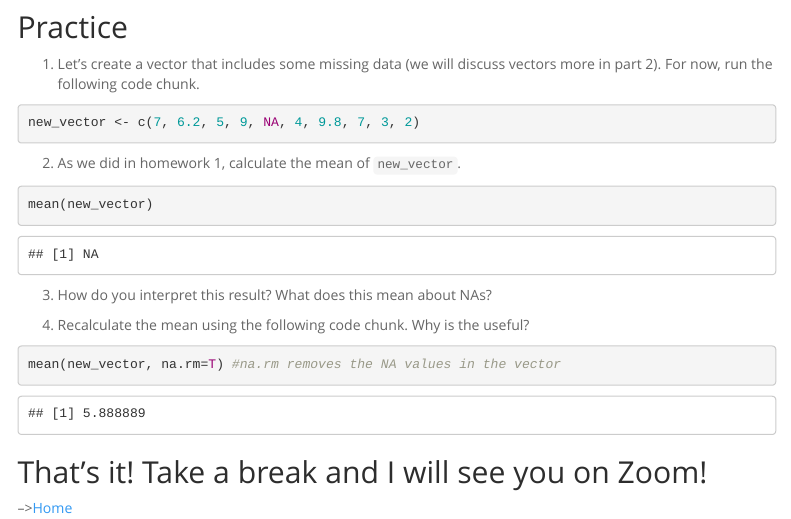
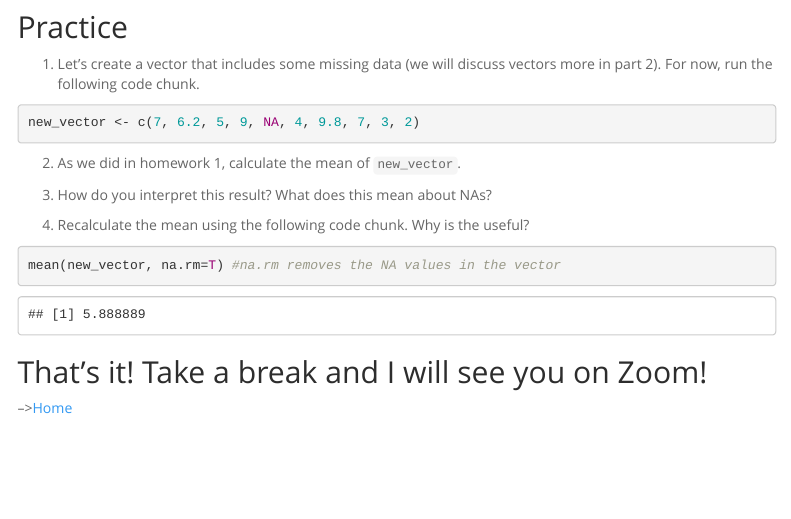
Before and after one commit to johnabramf/BIS15W2022_JFlores, an R Markdown document (lab2/lab2_1.Rmd): the page in a window 1100 px wide, from 2560 px down. Rendered offline with R 4.5, knitr and Pandoc, with nearby package versions; menus at the side of the page are left out.

Commit message:
Lab 2 Update Jan 6th 11:39AM

````diff
--- a/lab2/lab2_1.Rmd
+++ b/lab2/lab2_1.Rmd
@@ -129,7 +129,7 @@ new_vector <- c(7, 6.2, 5, 9, NA, 4, 9.8, 7, 3, 2)
 
 2. As we did in homework 1, calculate the mean of `new_vector`.
 ```{r}
-mean(new_vector)
+
 ```
 
 3. How do you interpret this result? What does this mean about NAs?
````
Also changed, not shown: 1 other file.
